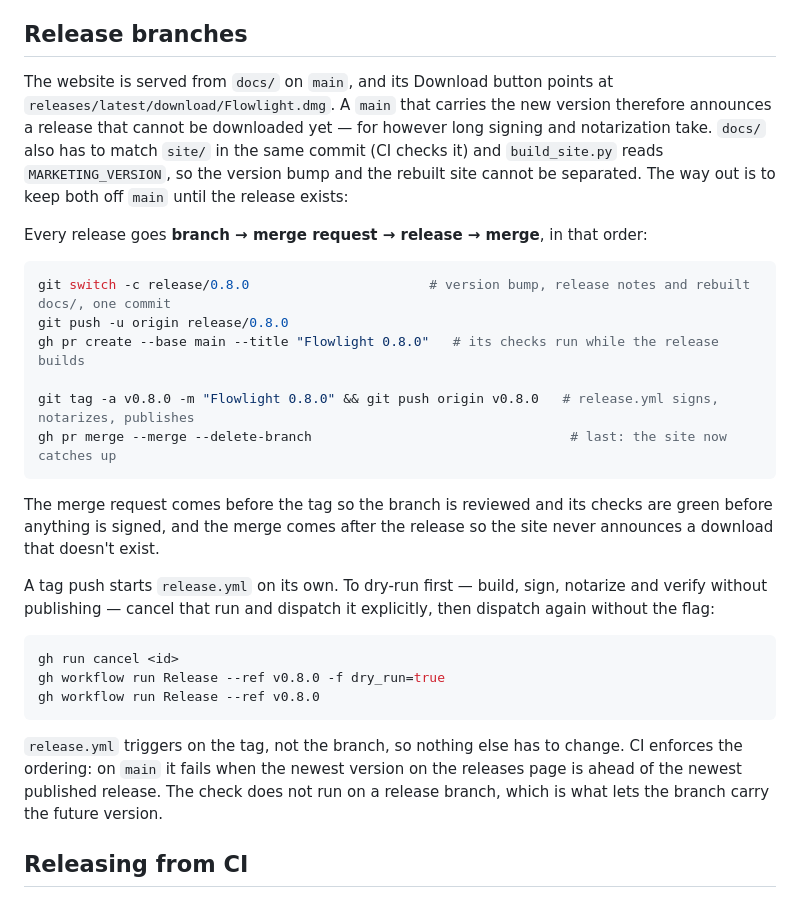
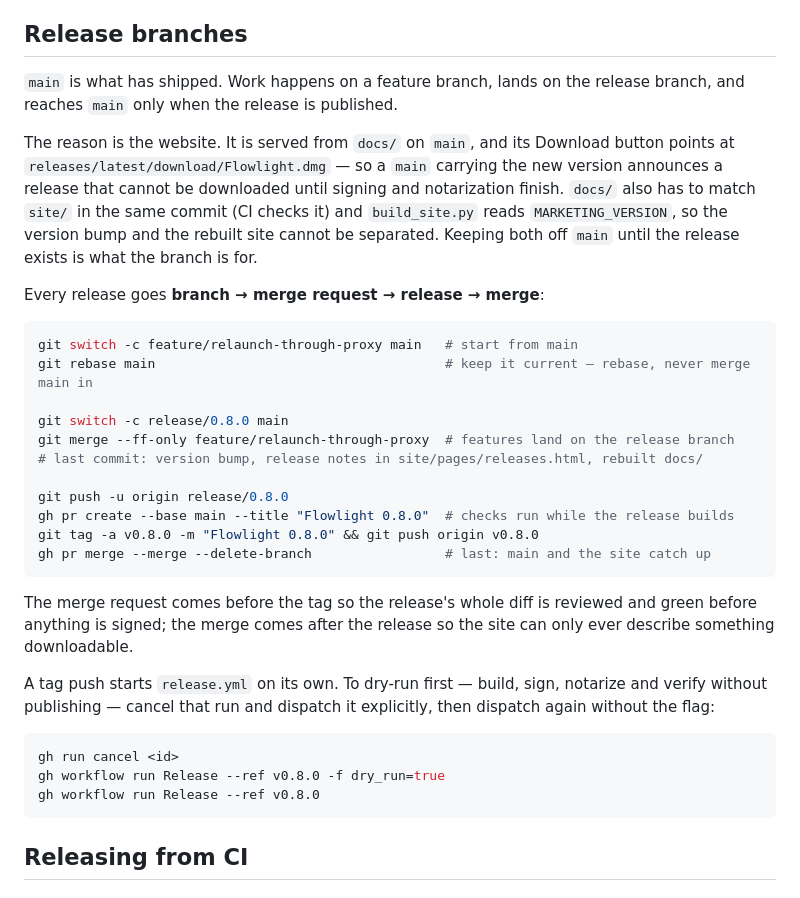
Before and after one commit to xinbetween/flowlight, a Markdown page: docs/DEVELOPMENT.md, the part around the change. Rendered like a GitHub page.

````diff
--- a/docs/DEVELOPMENT.md
+++ b/docs/DEVELOPMENT.md
@@ -268,25 +268,33 @@ git -C "$(brew --repository xinbetween/tap)" push          # publishes it
 
 ## Release branches
 
-The website is served from `docs/` on `main`, and its Download button points at
-`releases/latest/download/Flowlight.dmg`. A `main` that carries the new version therefore announces a release
-that cannot be downloaded yet — for however long signing and notarization take. `docs/` also has to match
-`site/` in the same commit (CI checks it) and `build_site.py` reads `MARKETING_VERSION`, so the version bump
-and the rebuilt site cannot be separated. The way out is to keep both off `main` until the release exists:
+`main` is what has shipped. Work happens on a feature branch, lands on the release branch, and reaches `main`
+only when the release is published.
 
-Every release goes **branch → merge request → release → merge**, in that order:
+The reason is the website. It is served from `docs/` on `main`, and its Download button points at
+`releases/latest/download/Flowlight.dmg` — so a `main` carrying the new version announces a release that
+cannot be downloaded until signing and notarization finish. `docs/` also has to match `site/` in the same
+commit (CI checks it) and `build_site.py` reads `MARKETING_VERSION`, so the version bump and the rebuilt site
+cannot be separated. Keeping both off `main` until the release exists is what the branch is for.
+
+Every release goes **branch → merge request → release → merge**:
 
 ```sh
-git switch -c release/0.8.0                       # version bump, release notes and rebuilt docs/, one commit
+git switch -c feature/relaunch-through-proxy main   # start from main
+git rebase main                                     # keep it current — rebase, never merge main in
+
+git switch -c release/0.8.0 main
+git merge --ff-only feature/relaunch-through-proxy  # features land on the release branch
+# last commit: version bump, release notes in site/pages/releases.html, rebuilt docs/
+
 git push -u origin release/0.8.0
-gh pr create --base main --title "Flowlight 0.8.0"   # its checks run while the release builds
-
-git tag -a v0.8.0 -m "Flowlight 0.8.0" && git push origin v0.8.0   # release.yml signs, notarizes, publishes
-gh pr merge --merge --delete-branch                                 # last: the site now catches up
+gh pr create --base main --title "Flowlight 0.8.0"  # checks run while the release builds
+git tag -a v0.8.0 -m "Flowlight 0.8.0" && git push origin v0.8.0
+gh pr merge --merge --delete-branch                 # last: main and the site catch up
 ```
 
-The merge request comes before the tag so the branch is reviewed and its checks are green before anything is
-signed, and the merge comes after the release so the site never announces a download that doesn't exist.
+The merge request comes before the tag so the release's whole diff is reviewed and green before anything is
+signed; the merge comes after the release so the site can only ever describe something downloadable.
 
 A tag push starts `release.yml` on its own. To dry-run first — build, sign, notarize and verify without
 publishing — cancel that run and dispatch it explicitly, then dispatch again without the flag:
@@ -296,10 +304,6 @@ gh run cancel <id>
 gh workflow run Release --ref v0.8.0 -f dry_run=true
 gh workflow run Release --ref v0.8.0
 ```
-
-`release.yml` triggers on the tag, not the branch, so nothing else has to change. CI enforces the ordering:
-on `main` it fails when the newest version on the releases page is ahead of the newest published release. The
-check does not run on a release branch, which is what lets the branch carry the future version.
 
 ## Releasing from CI
 
````
Also changed, not shown: CONTRIBUTING.md (+25 -15 lines).
